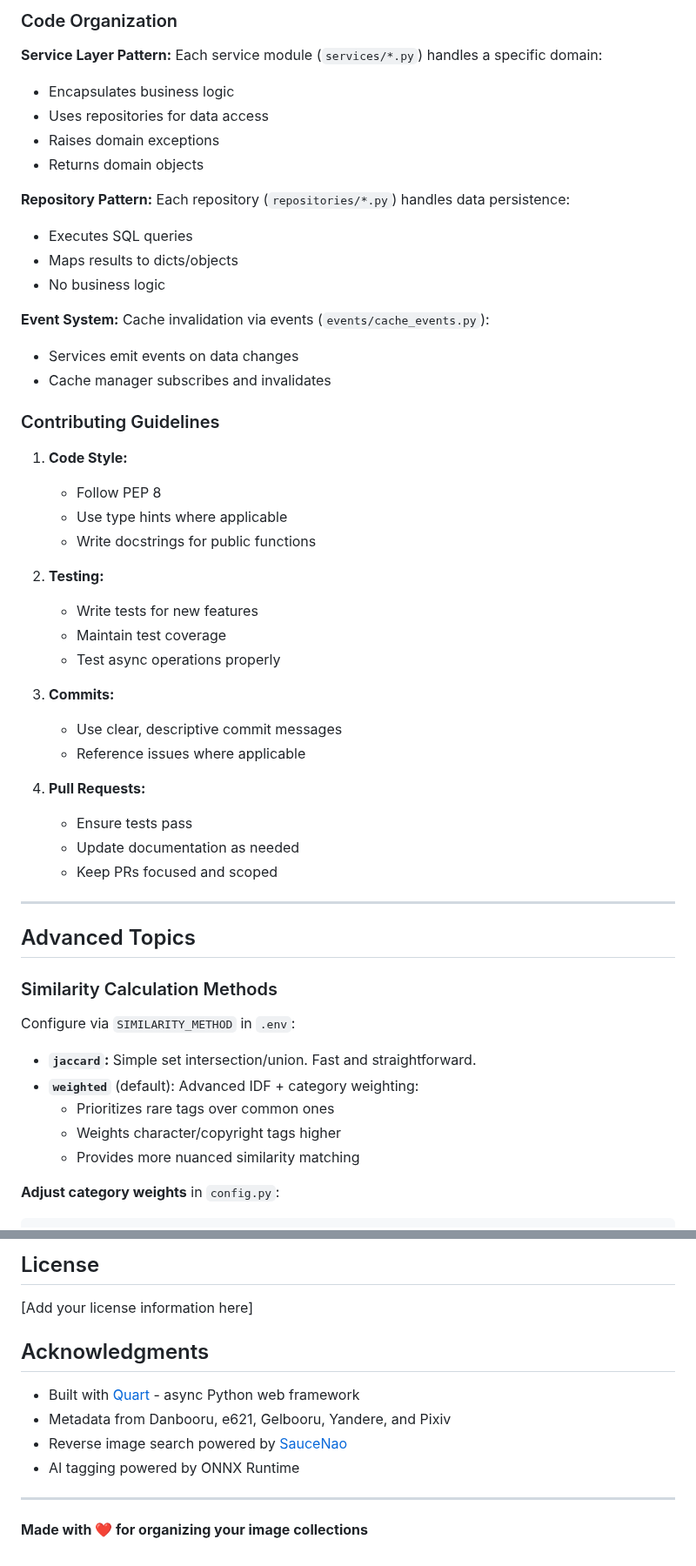
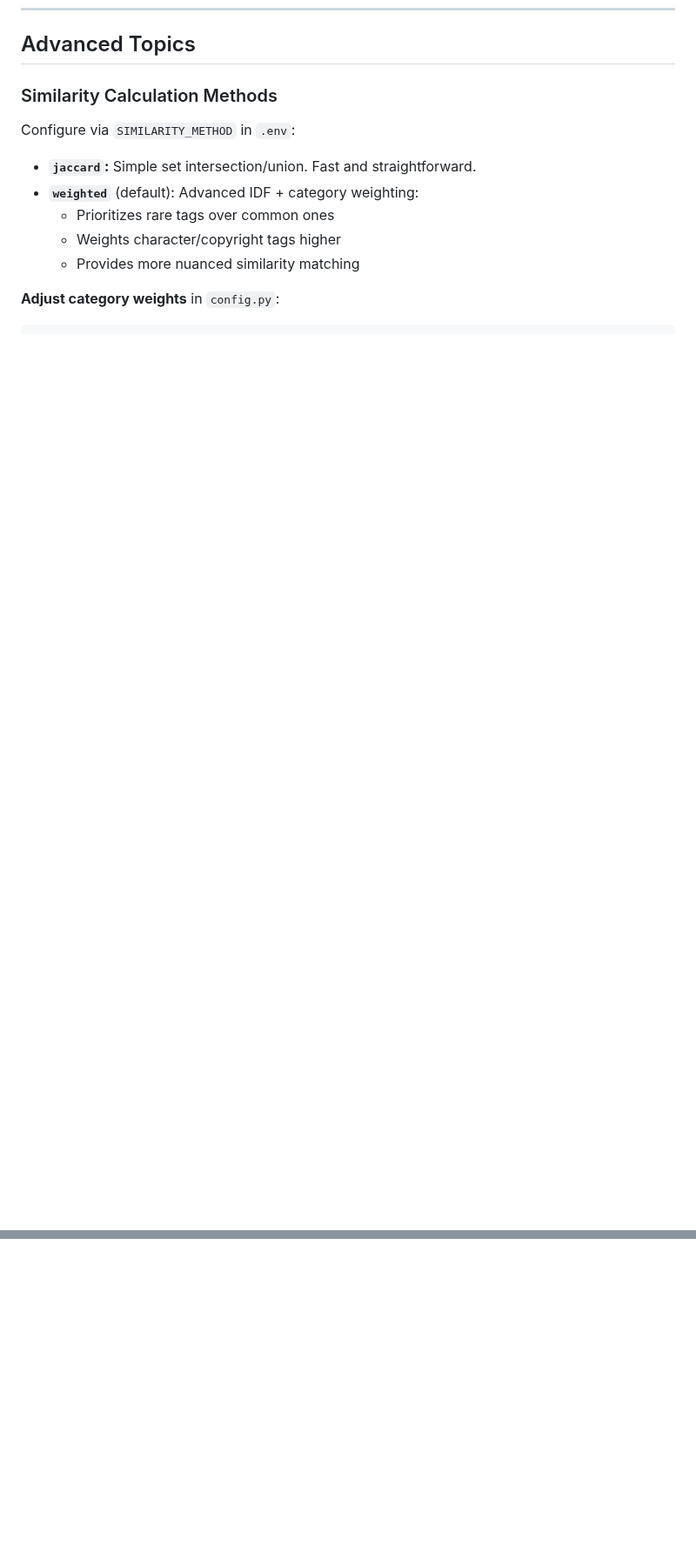
Before and after one commit to kooten111/ChibiBooru, a Markdown page: README.MD, 2 parts joined by grey strips. Shown at 87% size. GitHub-like rendering; blank space fills up the shorter version.

```diff
--- a/README.MD
+++ b/README.MD
@@ -497,46 +434,3 @@ ChibiBooru follows a **layered architecture**:
-### Code Organization
-
-**Service Layer Pattern:**
-Each service module (`services/*.py`) handles a specific domain:
-- Encapsulates business logic
-- Uses repositories for data access
-- Raises domain exceptions
-- Returns domain objects
-
-**Repository Pattern:**
-Each repository (`repositories/*.py`) handles data persistence:
-- Executes SQL queries
-- Maps results to dicts/objects
-- No business logic
-
-**Event System:**
-Cache invalidation via events (`events/cache_events.py`):
-- Services emit events on data changes
-- Cache manager subscribes and invalidates
-
-### Contributing Guidelines
-
-1. **Code Style:**
-   - Follow PEP 8
-   - Use type hints where applicable
-   - Write docstrings for public functions
-
-2. **Testing:**
-   - Write tests for new features
-   - Maintain test coverage
-   - Test async operations properly
-
-3. **Commits:**
-   - Use clear, descriptive commit messages
-   - Reference issues where applicable
-
-4. **Pull Requests:**
-   - Ensure tests pass
-   - Update documentation as needed
-   - Keep PRs focused and scoped
-
----
-
 ## Advanced Topics
 
 ### Similarity Calculation Methods
@@ -656,14 +474,0 @@ Simply restore the database files and restart the application.
-## License
-
-[Add your license information here]
-
-## Acknowledgments
-
-- Built with [Quart](https://quart.palletsprojects.com/) - async Python web framework
-- Metadata from Danbooru, e621, Gelbooru, Yandere, and Pixiv
-- Reverse image search powered by [SauceNao](https://saucenao.com/)
-- AI tagging powered by ONNX Runtime
-
----
-
-**Made with ❤️ for organizing your image collections**
```
Also changed, not shown: other parts of README.MD (+24 -162 lines).
